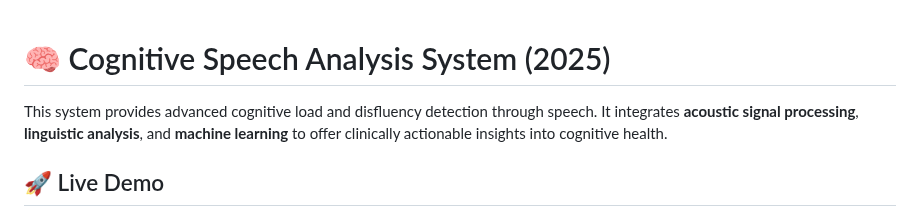
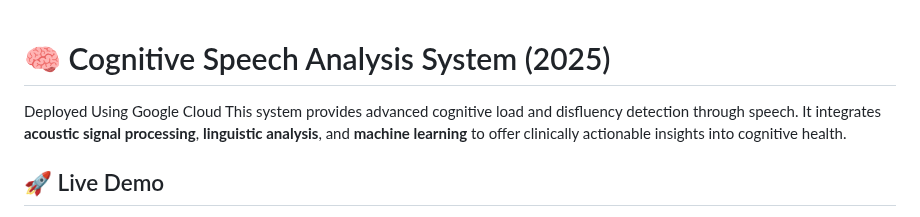
Before and after one commit to random1619/Cognitive-Speech-Analysis, a Markdown page: README.md, the part around the change. Rendered like a GitHub page.

```diff
--- a/README.md
+++ b/README.md
@@ -1,6 +1,6 @@
 
 # 🧠 Cognitive Speech Analysis System (2025)
-
+Deployed Using Google Cloud
 This system provides advanced cognitive load and disfluency detection through speech. It integrates **acoustic signal processing**, **linguistic analysis**, and **machine learning** to offer clinically actionable insights into cognitive health.
 
 ## 🚀 Live Demo
```
